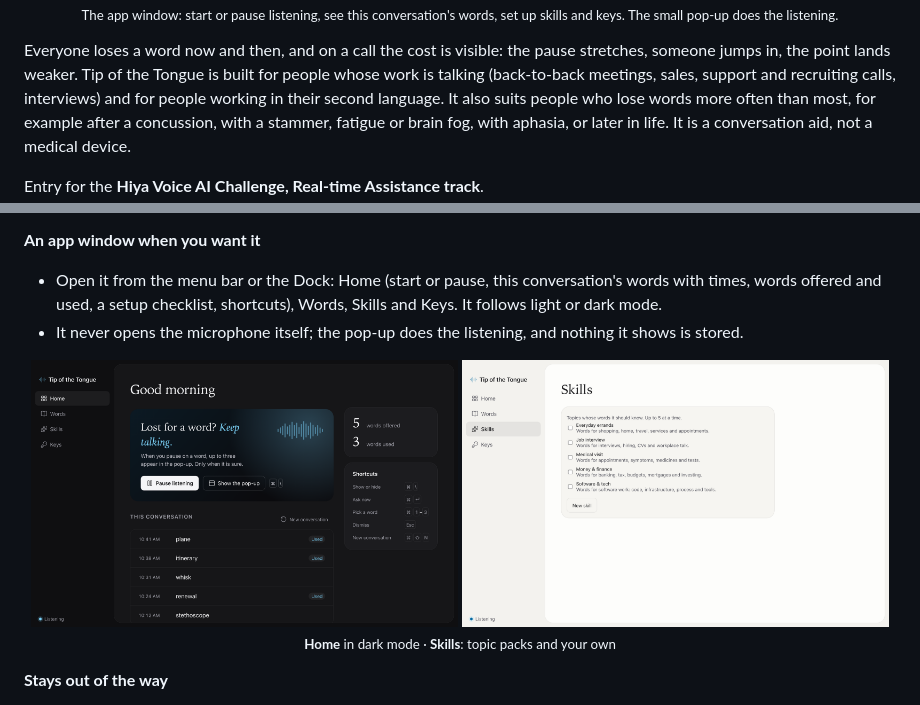
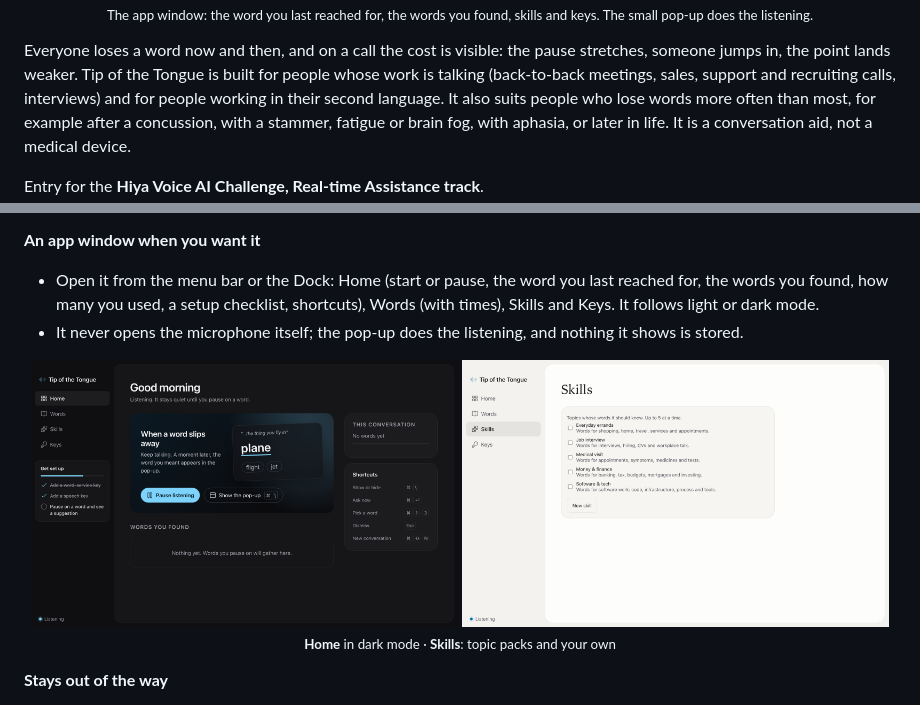
Before and after one commit to aryansajiv19/Tip-of-the-Tongue, a Markdown page: README.md, 2 parts joined by grey strips. Rendered like a GitHub page; pictures changed too: docs/assets/app-home-dark.png.

```diff
--- a/README.md
+++ b/README.md
@@ -22,5 +22,5 @@
   <br>
-  <sub>The app window: start or pause listening, see this conversation's words, set up skills and keys. The small pop-up does the listening.</sub>
+  <sub>The app window: the word you last reached for, the words you found, skills and keys. The small pop-up does the listening.</sub>
 </p>
 
 Everyone loses a word now and then, and on a call the cost is visible: the pause stretches, someone jumps in, the point lands weaker. Tip of the Tongue is built for people whose work is talking (back-to-back meetings, sales, support and recruiting calls, interviews) and for people working in their second language. It also suits people who lose words more often than most, for example after a concussion, with a stammer, fatigue or brain fog, with aphasia, or later in life. It is a conversation aid, not a medical device.
@@ -76,7 +76,7 @@ Without keys the guesser is a simple mock that knows only a few phrases. Try "I
 
 **An app window when you want it**
 
-- Open it from the menu bar or the Dock: Home (start or pause, this conversation's words with times, words offered and used, a setup checklist, shortcuts), Words, Skills and Keys. It follows light or dark mode.
+- Open it from the menu bar or the Dock: Home (start or pause, the word you last reached for, the words you found, how many you used, a setup checklist, shortcuts), Words (with times), Skills and Keys. It follows light or dark mode.
 - It never opens the microphone itself; the pop-up does the listening, and nothing it shows is stored.
 
 <p align="center">
```
Also changed, not shown: other parts of README.md (+2 -2 lines), docs/ARCHITECTURE.md (+1 -1 lines), docs/assets/app-home-light.png, 5 other files.
